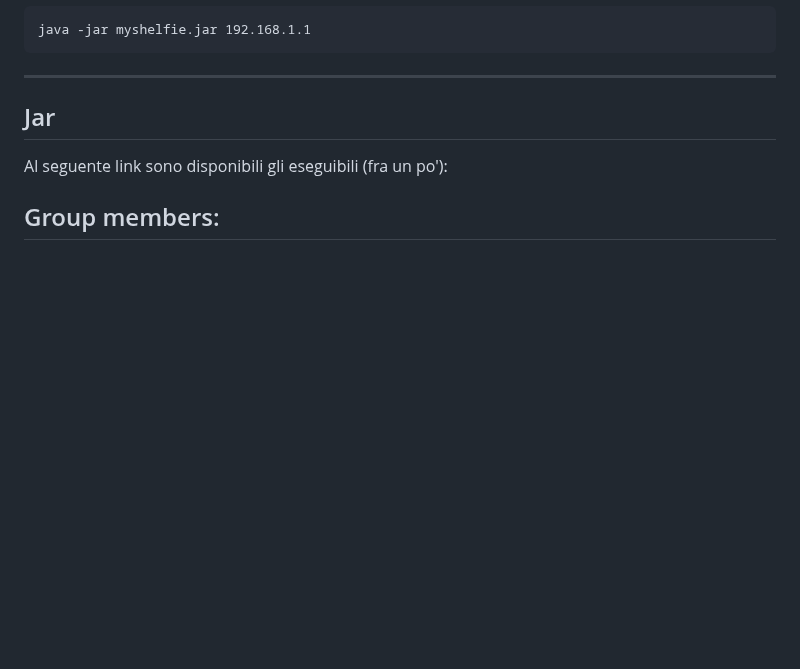
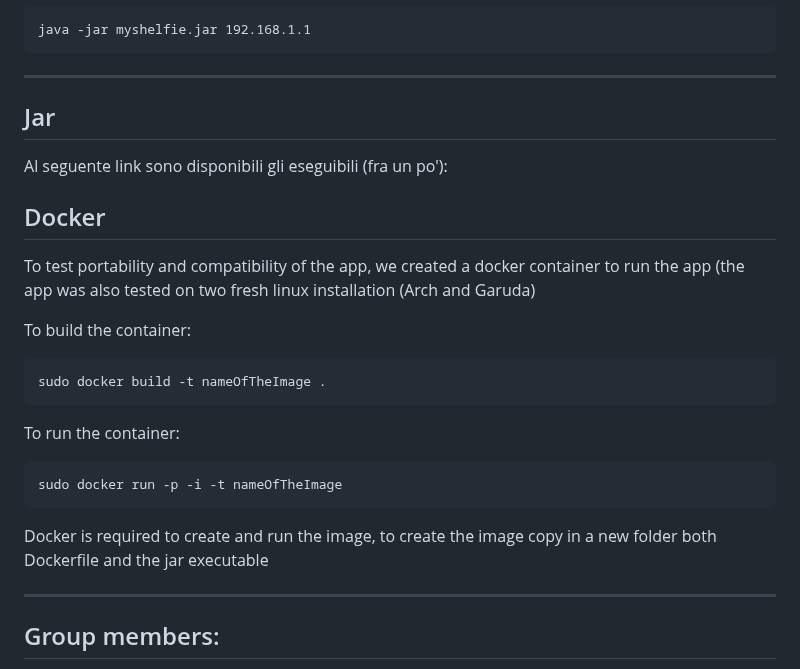
Before and after one commit to Comodaino/ing-sw-2023-spineto-solbiati-spezzi-romano, a Markdown page: README.md, the part around the change. Drawn GitHub-style; blank space fills up the shorter version.

````diff
--- a/README.md
+++ b/README.md
@@ -77,6 +77,22 @@ java -jar myshelfie.jar 192.168.1.1
 
 Al seguente link sono disponibili gli eseguibili (fra un po'):
 
+## Docker
+
+To test portability and compatibility of the app, we created a docker container to run the app (the app was also tested on two fresh linux installation (Arch and Garuda)
+
+To build the container:
+```
+sudo docker build -t nameOfTheImage .
+```
+To run the container:
+```
+sudo docker run -p -i -t nameOfTheImage
+```
+Docker is required to create and run the image, to create the image copy in a new folder both Dockerfile and the jar executable
+
+---
+
 ## Group members:
 
 - [_**Spineto Alessio**_](https://github.com/Comodaino)
````
